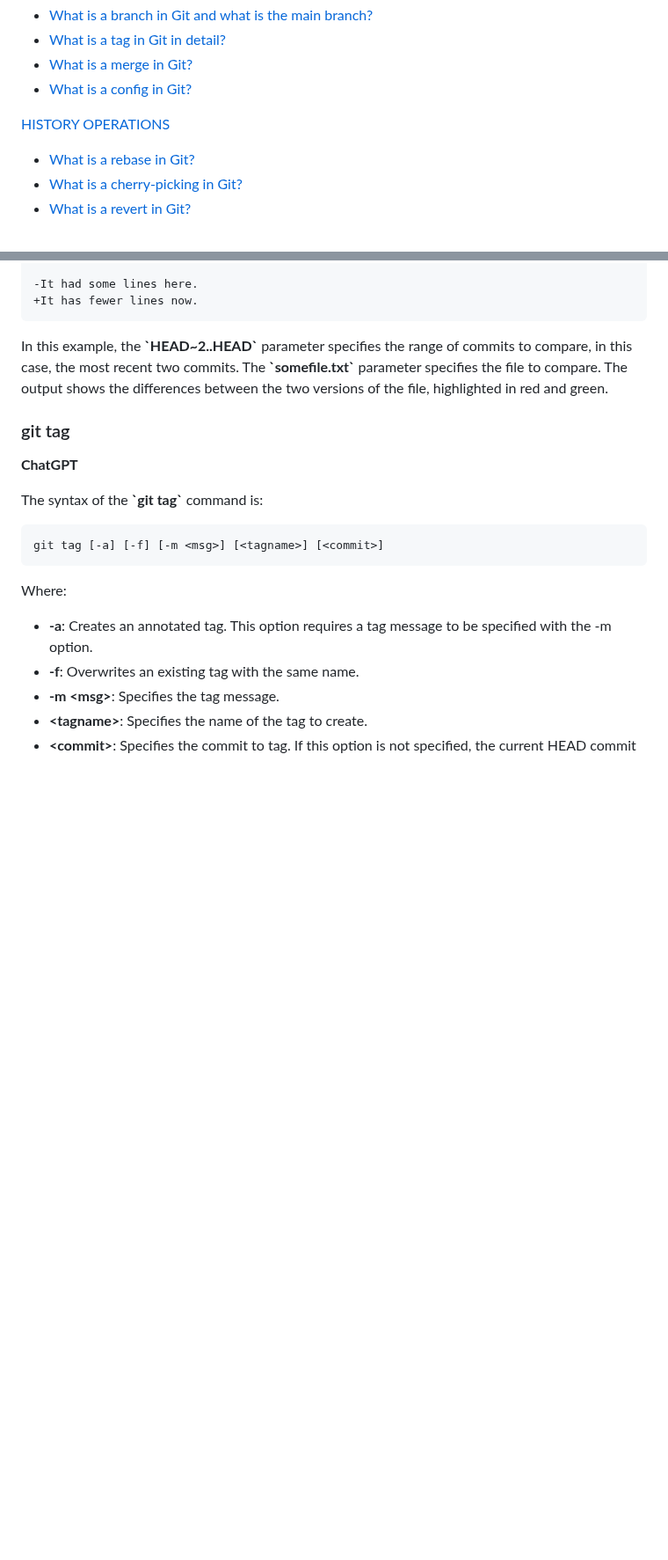
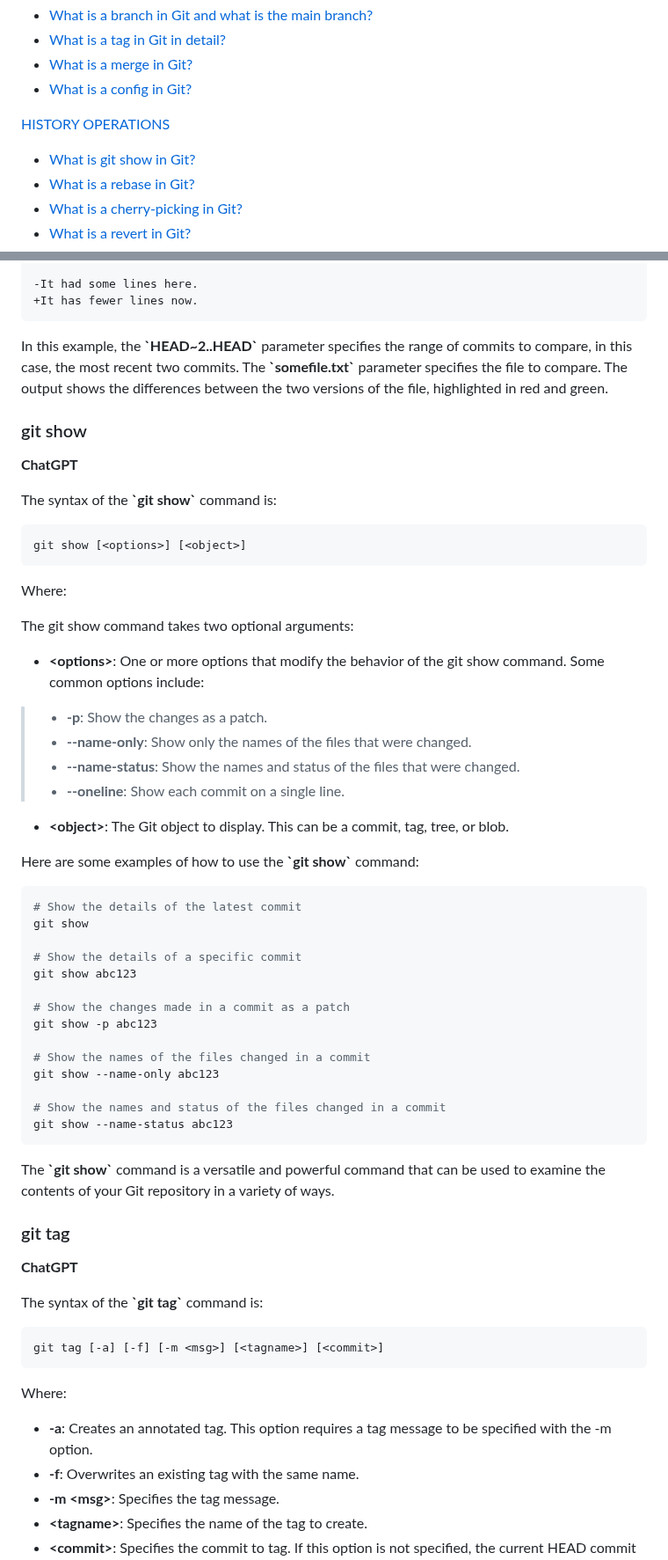
Before and after one commit to y-kolyada/git, a Markdown page: README.md, 2 parts joined by grey strips. Shown at 88% size. GitHub-like rendering; blank space fills up the shorter version.

````diff
--- a/README.md
+++ b/README.md
@@ -31,6 +31,7 @@
 - [What is a config in Git?](#what-is-a-config-in-git)
 
 [HISTORY OPERATIONS](#history-operations)
+- [What is git show in Git?](#what-is-git-show-in-git)
 - [What is a rebase in Git?](#what-is-a-rebase-in-git)
 - [What is a cherry-picking in Git?](#what-is-a-cherry-picking-in-git)
 - [What is a revert in Git?](#what-is-a-revert-in-git)
@@ -1437,6 +1481,46 @@ index 7e3d4d4..8c465a4 100644
 In this example, the **\`HEAD~2..HEAD\`** parameter specifies the range of commits to compare, in this case, the most recent two commits. The **\`somefile.txt\`** parameter specifies the file to compare. The output shows the differences between the two versions of the file, highlighted in red and green.
 
 
+### git show
+
+**ChatGPT**
+
+The syntax of the **\`git show\`** command is:
+```console
+git show [<options>] [<object>]
+```
+
+Where:
+
+The git show command takes two optional arguments:
+
+- **\<options\>**: One or more options that modify the behavior of the git show command. Some common options include:
+> - **-p**: Show the changes as a patch.
+> - **--name-only**: Show only the names of the files that were changed.
+> - **--name-status**: Show the names and status of the files that were changed.
+> - **--oneline**: Show each commit on a single line.
+- **\<object\>**: The Git object to display. This can be a commit, tag, tree, or blob.
+
+Here are some examples of how to use the **\`git show\`** command:
+```console
+# Show the details of the latest commit
+git show
+
+# Show the details of a specific commit
+git show abc123
+
+# Show the changes made in a commit as a patch
+git show -p abc123
+
+# Show the names of the files changed in a commit
+git show --name-only abc123
+
+# Show the names and status of the files changed in a commit
+git show --name-status abc123
+```
+The **\`git show\`** command is a versatile and powerful command that can be used to examine the contents of your Git repository in a variety of ways.
+
+
 ### git tag
 
 **ChatGPT**
````
Also changed, not shown: other parts of README.md (+43 -0 lines).
